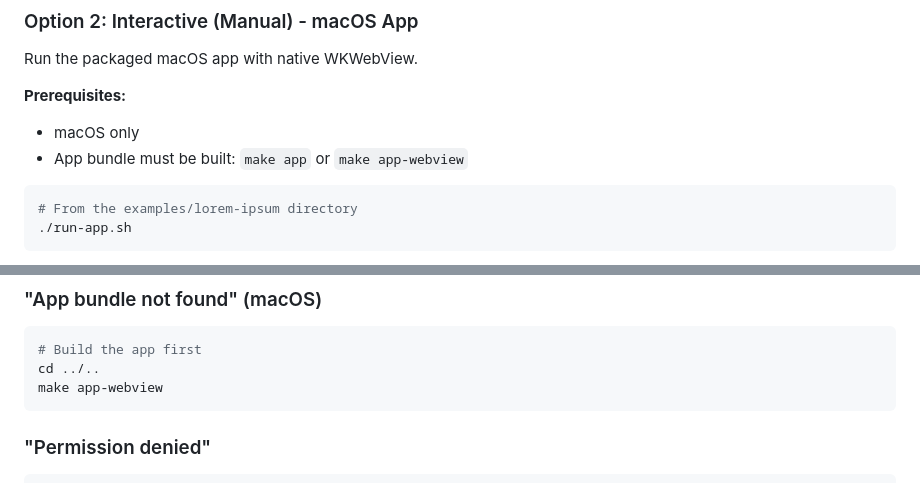
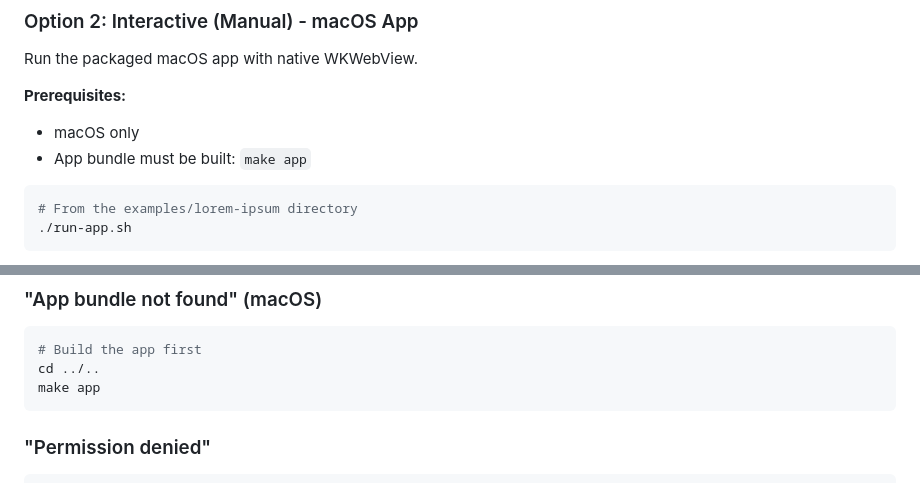
Before and after one commit to polds/tui-streamer, a Markdown page: examples/lorem-ipsum/README.md, 2 parts joined by grey strips. Drawn GitHub-style.

````diff
--- a/examples/lorem-ipsum/README.md
+++ b/examples/lorem-ipsum/README.md
@@ -55,7 +55,7 @@ Run the packaged macOS app with native WKWebView.
 
 **Prerequisites:**
 - macOS only
-- App bundle must be built: `make app` or `make app-webview`
+- App bundle must be built: `make app`
 
 ```bash
 # From the examples/lorem-ipsum directory
@@ -204,7 +204,7 @@ make build
 ```bash
 # Build the app first
 cd ../..
-make app-webview
+make app
 ```
 
 ### "Permission denied"
````
Also changed, not shown: README.md (+2 -16 lines), examples/README.md (+1 -1 lines).
